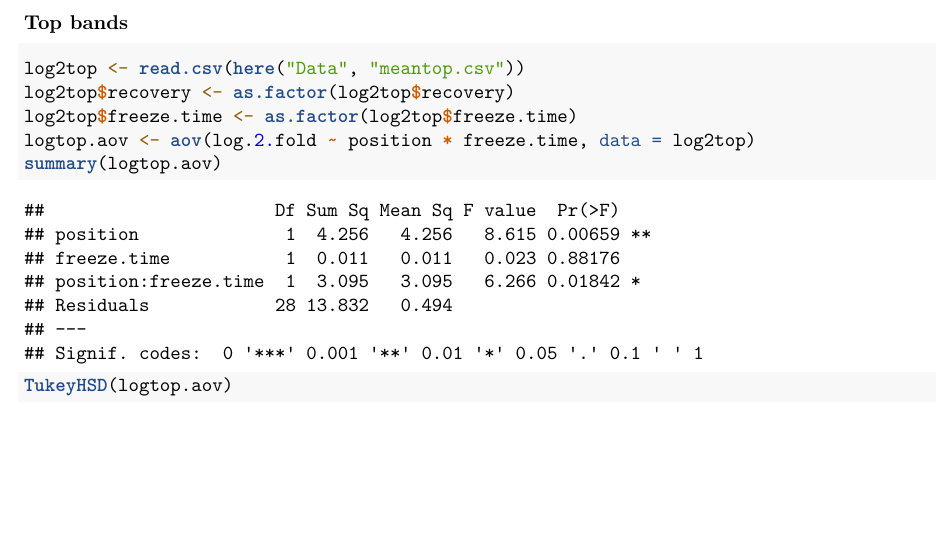
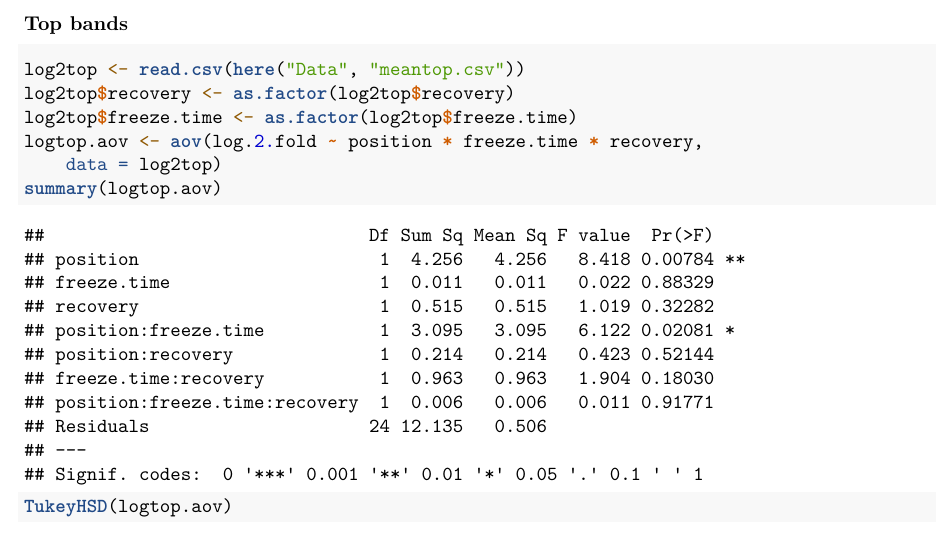
Before and after one commit to laurentjgill/mussel-freeze-thaw, an R Markdown document (mussel_freeze_thaw_code.Rmd): part of page 11 of 23 before the commit and part of page 13 of 25 after it, cut so that both start at the same text, the shorter picture padded with empty space. Rendered offline with R 4.5, knitr and Pandoc, then LaTeX, with nearby package versions; code that draws random numbers runs with fixed seeds of ours.

````diff
--- a/mussel_freeze_thaw_code.Rmd
+++ b/mussel_freeze_thaw_code.Rmd
@@ -235,7 +236,7 @@
 log2top <-read.csv(here("Data", "meantop.csv"))
 log2top$recovery <- as.factor(log2top$recovery)
 log2top$freeze.time <- as.factor(log2top$freeze.time)
-logtop.aov <- aov(log.2.fold~position*freeze.time, data=log2top)
+logtop.aov <- aov(log.2.fold~position*freeze.time*recovery, data=log2top)
 summary(logtop.aov)
 TukeyHSD(logtop.aov)
 ```
````
Also changed, not shown: mussel_freeze_thaw_code.Rmd (1 more changed lines), 1 other file.
